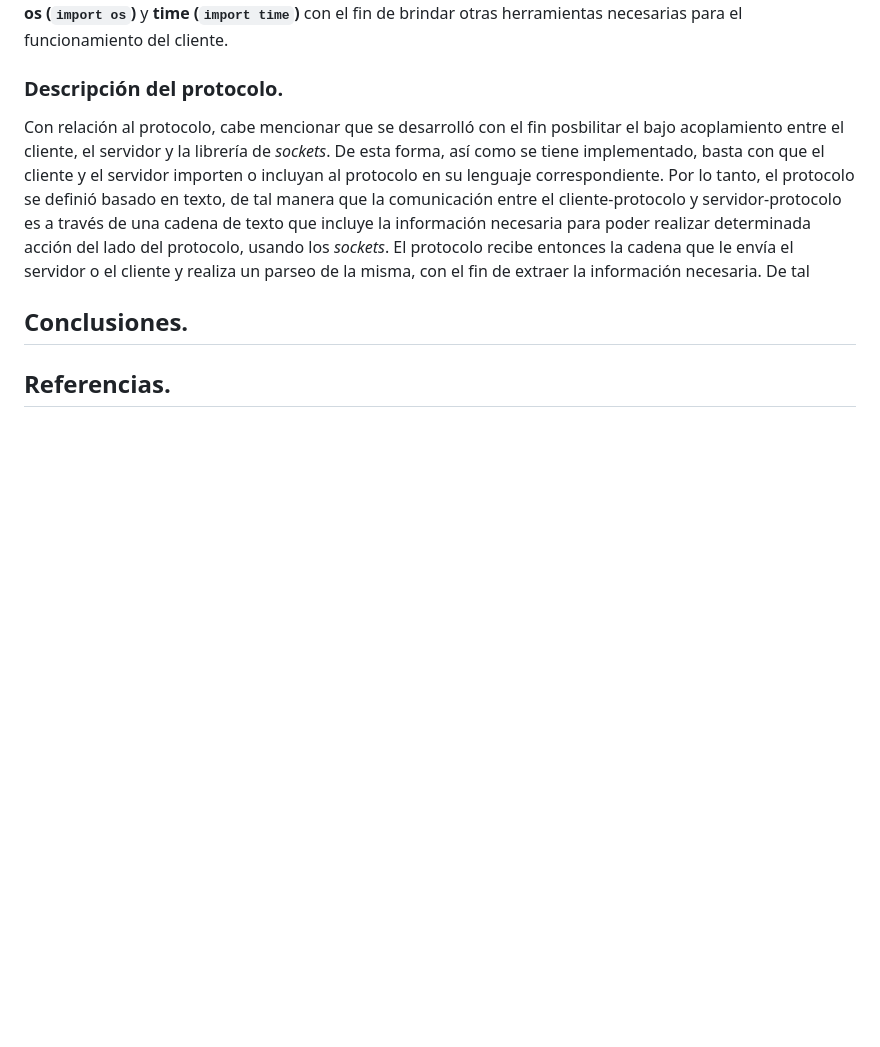
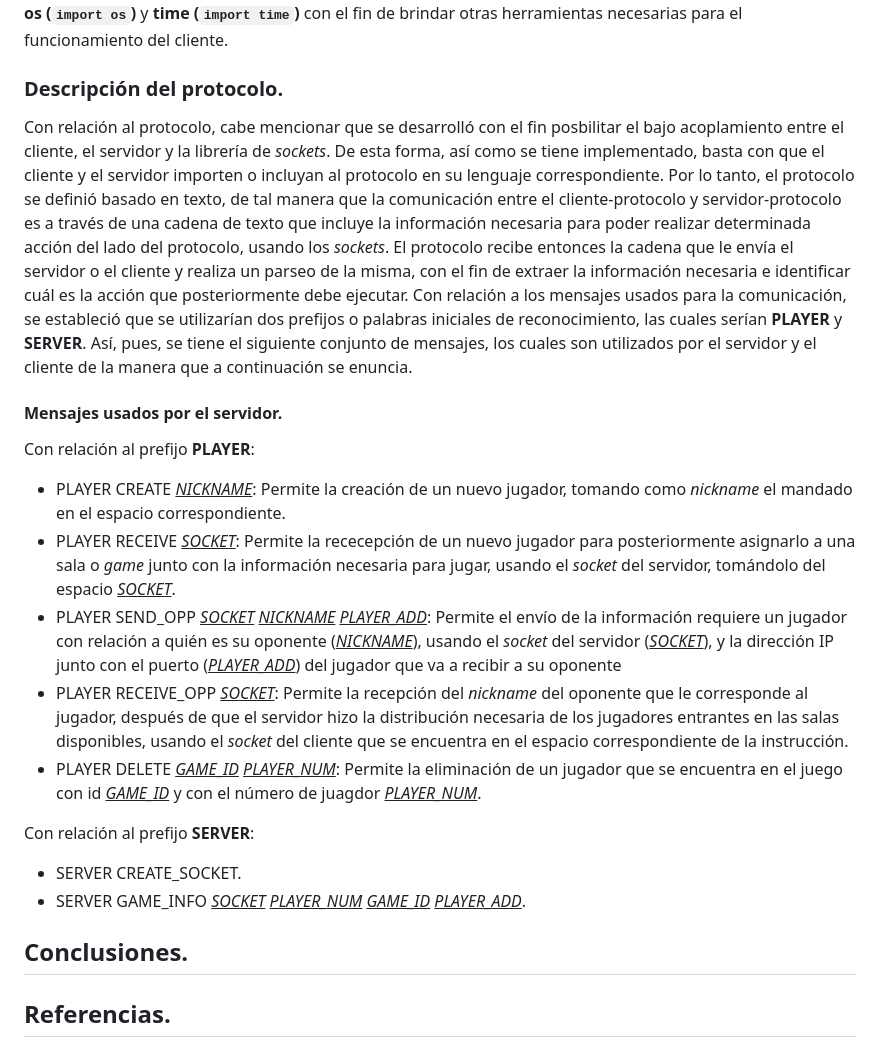
Before and after one commit to DanielPalacios05/TelePong, a Markdown page: README.md, the part around the change. Drawn GitHub-style; blank space fills up the shorter version.

````diff
--- a/README.md
+++ b/README.md
@@ -48,7 +48,19 @@ Por otro lado, para poder implementar lo relacionado con la concurrencia, es dec
 Ahora, con relación al cliente, se hizo uso de la librería Pygame de Python, para establecer la estructura, lógica, y vistas del juego, basándose fuertemente en la POO (Programación Orientada a Objetos) con el fin de realizar un mejor manejo de los diferentes elementos del juego. De manera adicional, se usaron otras librerías como **os (```import os```)** y **time (```import time```)** con el fin de brindar otras herramientas necesarias para el funcionamiento del cliente.
 
 ### Descripción del protocolo.
-Con relación al protocolo, cabe mencionar que se desarrolló con el fin posbilitar el bajo acoplamiento entre el cliente, el servidor y la librería de _sockets_. De esta forma, así como se tiene implementado, basta con que el cliente y el servidor importen o incluyan al protocolo en su lenguaje correspondiente. Por lo tanto, el protocolo se definió basado en texto, de tal manera que la comunicación entre el cliente-protocolo y servidor-protocolo es a través de una cadena de texto que incluye la información necesaria para poder realizar determinada acción del lado del protocolo, usando los _sockets_. El protocolo recibe entonces la cadena que le envía el servidor o el cliente y realiza un parseo de la misma, con el fin de extraer la información necesaria. De tal
+Con relación al protocolo, cabe mencionar que se desarrolló con el fin posbilitar el bajo acoplamiento entre el cliente, el servidor y la librería de _sockets_. De esta forma, así como se tiene implementado, basta con que el cliente y el servidor importen o incluyan al protocolo en su lenguaje correspondiente. Por lo tanto, el protocolo se definió basado en texto, de tal manera que la comunicación entre el cliente-protocolo y servidor-protocolo es a través de una cadena de texto que incluye la información necesaria para poder realizar determinada acción del lado del protocolo, usando los _sockets_. El protocolo recibe entonces la cadena que le envía el servidor o el cliente y realiza un parseo de la misma, con el fin de extraer la información necesaria e identificar cuál es la acción que posteriormente debe ejecutar. Con relación a los mensajes usados para la comunicación, se estableció que se utilizarían dos prefijos o palabras iniciales de reconocimiento, las cuales serían **PLAYER** y **SERVER**. Así, pues, se tiene el siguiente conjunto de mensajes, los cuales son utilizados por el servidor y el cliente de la manera que a continuación se enuncia.
+
+#### Mensajes usados por el servidor.
+Con relación al prefijo **PLAYER**:
+- PLAYER CREATE <ins>_NICKNAME_</ins>: Permite la creación de un nuevo jugador, tomando como _nickname_ el mandado en el espacio correspondiente.
+- PLAYER RECEIVE <ins>_SOCKET_</ins>: Permite la rececepción de un nuevo jugador para posteriormente asignarlo a una sala o _game_ junto con la información necesaria para jugar, usando el _socket_ del servidor, tomándolo del espacio <ins>_SOCKET_</ins>.
+- PLAYER SEND_OPP <ins>_SOCKET_</ins> <ins>_NICKNAME_</ins> <ins>_PLAYER_ADD_</ins>: Permite el envío de la información requiere un jugador con relación a quién es su oponente (<ins>_NICKNAME_</ins>), usando el _socket_ del servidor (<ins>_SOCKET_</ins>), y la dirección IP junto con el puerto (<ins>_PLAYER_ADD_</ins>) del jugador que va a recibir a su oponente
+- PLAYER RECEIVE_OPP <ins>_SOCKET_</ins>: Permite la recepción del _nickname_ del oponente que le corresponde al jugador, después de que el servidor hizo la distribución necesaria de los jugadores entrantes en las salas disponibles, usando el _socket_ del cliente que se encuentra en el espacio correspondiente de la instrucción.
+- PLAYER DELETE <ins>_GAME_ID_</ins> <ins>_PLAYER_NUM_</ins>: Permite la eliminación de un jugador que se encuentra en el juego con id <ins>_GAME_ID_</ins> y con el número de juagdor <ins>_PLAYER_NUM_</ins>.
+
+Con relación al prefijo **SERVER**:
+- SERVER CREATE_SOCKET.
+- SERVER GAME_INFO <ins>_SOCKET_</ins> <ins>_PLAYER_NUM_</ins> <ins>_GAME_ID_</ins> <ins>_PLAYER_ADD_</ins>.
 
 ## Conclusiones.
 ## Referencias.
````
